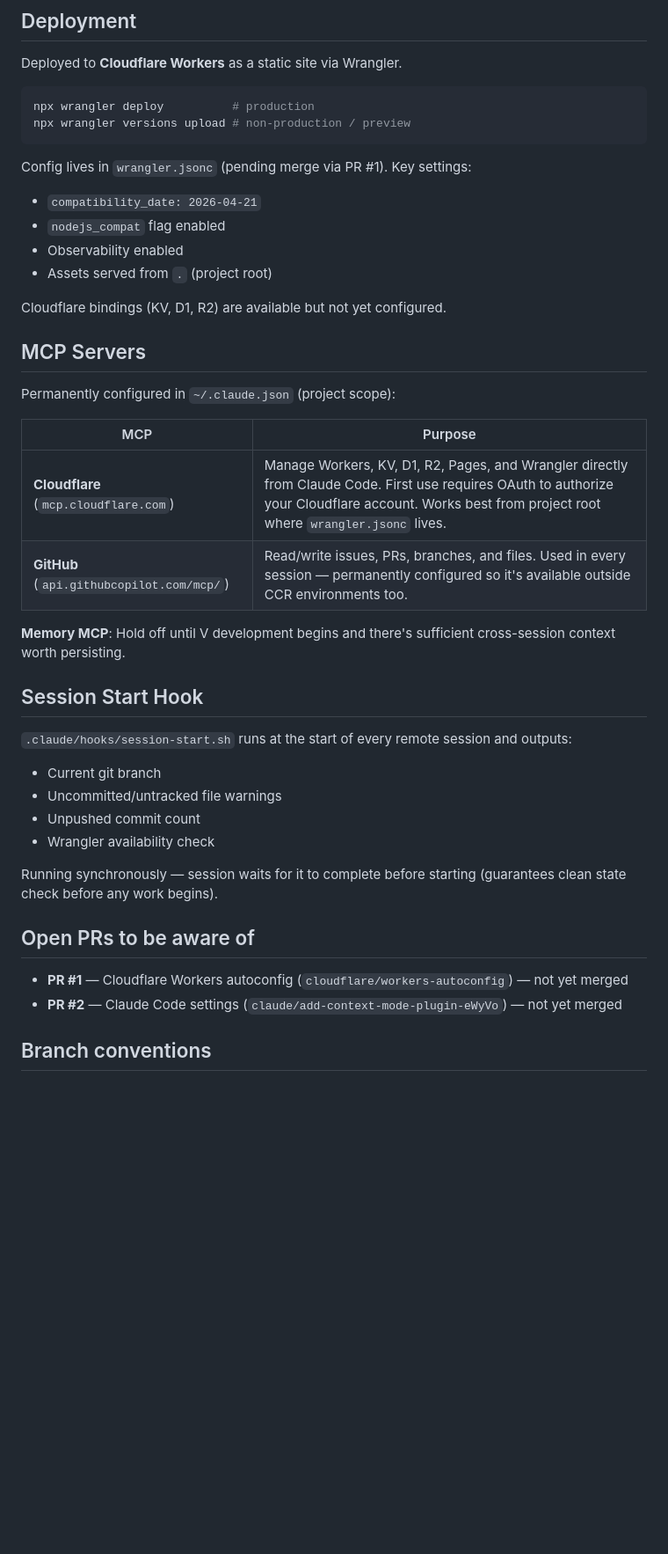
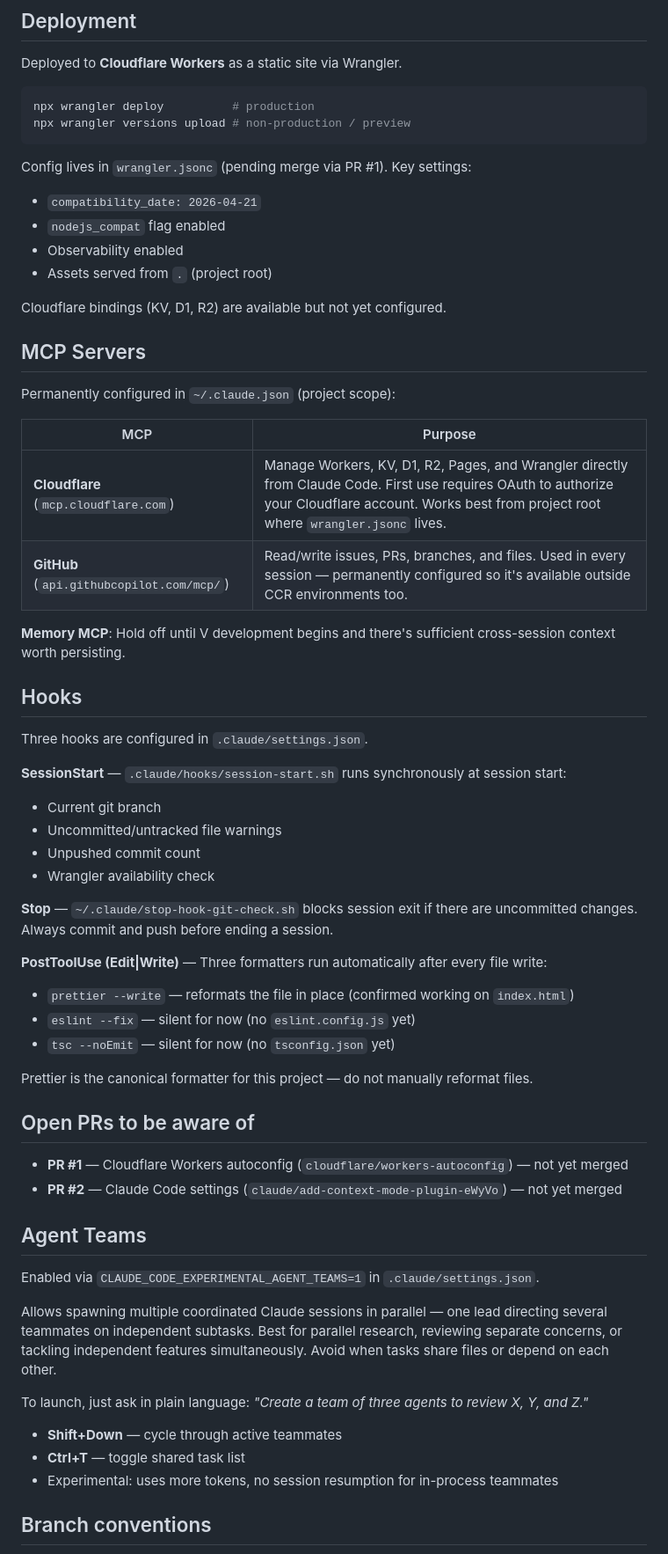
Before and after one commit to drv721/builtbyvega, a Markdown page: CLAUDE.md, the part around one of its changes. Shown at 88% size. Drawn GitHub-style; blank space fills up the shorter version.

````diff
--- a/CLAUDE.md
+++ b/CLAUDE.md
@@ -39,6 +40,7 @@ npx wrangler versions upload # non-production / preview
 ```
 
 Config lives in `wrangler.jsonc` (pending merge via PR #1). Key settings:
+
 - `compatibility_date: 2026-04-21`
 - `nodejs_compat` flag enabled
 - Observability enabled
@@ -50,27 +52,50 @@ Cloudflare bindings (KV, D1, R2) are available but not yet configured.
 
 Permanently configured in `~/.claude.json` (project scope):
 
-| MCP | Purpose |
-|---|---|
-| **Cloudflare** (`mcp.cloudflare.com`) | Manage Workers, KV, D1, R2, Pages, and Wrangler directly from Claude Code. First use requires OAuth to authorize your Cloudflare account. Works best from project root where `wrangler.jsonc` lives. |
-| **GitHub** (`api.githubcopilot.com/mcp/`) | Read/write issues, PRs, branches, and files. Used in every session — permanently configured so it's available outside CCR environments too. |
+| MCP                                       | Purpose                                                                                                                                                                                              |
+| ----------------------------------------- | ---------------------------------------------------------------------------------------------------------------------------------------------------------------------------------------------------- |
+| **Cloudflare** (`mcp.cloudflare.com`)     | Manage Workers, KV, D1, R2, Pages, and Wrangler directly from Claude Code. First use requires OAuth to authorize your Cloudflare account. Works best from project root where `wrangler.jsonc` lives. |
+| **GitHub** (`api.githubcopilot.com/mcp/`) | Read/write issues, PRs, branches, and files. Used in every session — permanently configured so it's available outside CCR environments too.                                                          |
 
 **Memory MCP**: Hold off until V development begins and there's sufficient cross-session context worth persisting.
 
-## Session Start Hook
+## Hooks
 
-`.claude/hooks/session-start.sh` runs at the start of every remote session and outputs:
+Three hooks are configured in `.claude/settings.json`.
+
+**SessionStart** — `.claude/hooks/session-start.sh` runs synchronously at session start:
+
 - Current git branch
 - Uncommitted/untracked file warnings
 - Unpushed commit count
 - Wrangler availability check
 
-Running synchronously — session waits for it to complete before starting (guarantees clean state check before any work begins).
+**Stop** — `~/.claude/stop-hook-git-check.sh` blocks session exit if there are uncommitted changes. Always commit and push before ending a session.
+
+**PostToolUse (Edit|Write)** — Three formatters run automatically after every file write:
+
+- `prettier --write` — reformats the file in place (confirmed working on `index.html`)
+- `eslint --fix` — silent for now (no `eslint.config.js` yet)
+- `tsc --noEmit` — silent for now (no `tsconfig.json` yet)
+
+Prettier is the canonical formatter for this project — do not manually reformat files.
 
 ## Open PRs to be aware of
 
 - **PR #1** — Cloudflare Workers autoconfig (`cloudflare/workers-autoconfig`) — not yet merged
 - **PR #2** — Claude Code settings (`claude/add-context-mode-plugin-eWyVo`) — not yet merged
+
+## Agent Teams
+
+Enabled via `CLAUDE_CODE_EXPERIMENTAL_AGENT_TEAMS=1` in `.claude/settings.json`.
+
+Allows spawning multiple coordinated Claude sessions in parallel — one lead directing several teammates on independent subtasks. Best for parallel research, reviewing separate concerns, or tackling independent features simultaneously. Avoid when tasks share files or depend on each other.
+
+To launch, just ask in plain language: _"Create a team of three agents to review X, Y, and Z."_
+
+- **Shift+Down** — cycle through active teammates
+- **Ctrl+T** — toggle shared task list
+- Experimental: uses more tokens, no session resumption for in-process teammates
 
 ## Branch conventions
 
````
Also changed, not shown: other parts of CLAUDE.md (+32 -29 lines).
